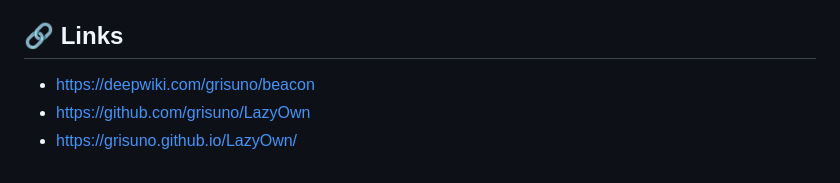
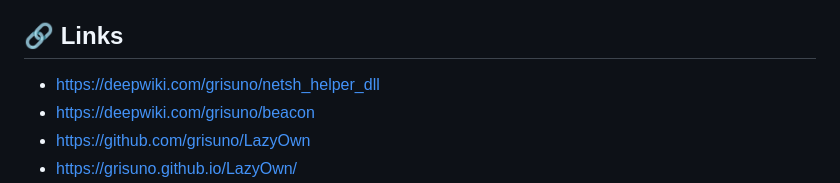
Before and after one commit to grisuno/netsh_helper_dll, a Markdown page: README.md, the part around the change. Rendered like a GitHub page.

```diff
--- a/README.md
+++ b/README.md
@@ -70,6 +70,7 @@ This project is intended to:
 THE SOFTWARE IS PROVIDED "AS IS", WITHOUT WARRANTY OF ANY KIND, EXPRESS OR IMPLIED, INCLUDING BUT NOT LIMITED TO THE WARRANTIES OF MERCHANTABILITY, FITNESS FOR A PARTICULAR PURPOSE AND NONINFRINGEMENT. IN NO EVENT SHALL THE AUTHORS OR COPYRIGHT HOLDERS BE LIABLE FOR ANY CLAIM, DAMAGES OR OTHER LIABILITY, WHETHER IN AN ACTION OF CONTRACT, TORT OR OTHERWISE, ARISING FROM, OUT OF OR IN CONNECTION WITH THE SOFTWARE OR THE USE OR OTHER DEALINGS IN THE SOFTWARE.
 
 ## 🔗 Links
+- https://deepwiki.com/grisuno/netsh_helper_dll
 - https://deepwiki.com/grisuno/beacon
 - https://github.com/grisuno/LazyOwn
 - https://grisuno.github.io/LazyOwn/
```
